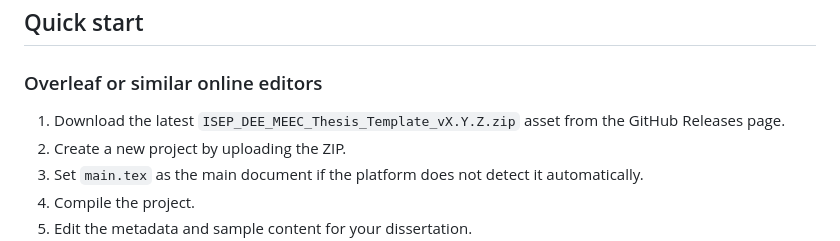
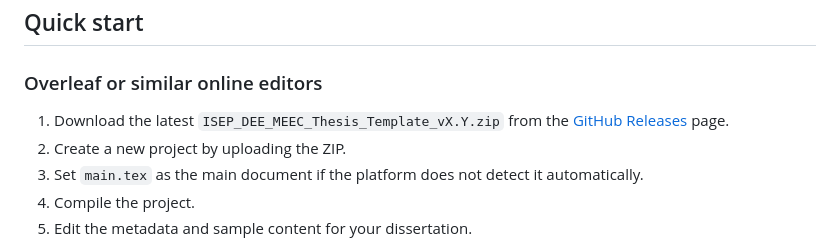
Before and after one commit to VitorMRCunha/ISEP_DEE_MEEC_Thesis_Template, a Markdown page: README.md, the part around one of its changes. Rendered like a GitHub page.

```diff
--- a/README.md
+++ b/README.md
@@ -47,7 +47,7 @@ The GitHub repository additionally contains project-maintenance files, documenta
 
 ### Overleaf or similar online editors
 
-1. Download the latest `ISEP_DEE_MEEC_Thesis_Template_vX.Y.Z.zip` asset from the GitHub Releases page.
+1. Download the latest `ISEP_DEE_MEEC_Thesis_Template_vX.Y.zip` from the [GitHub Releases](https://github.com/VitorMRCunha/ISEP_DEE_MEEC_Thesis_Template/releases) page.
 2. Create a new project by uploading the ZIP.
 3. Set `main.tex` as the main document if the platform does not detect it automatically.
 4. Compile the project.
```
Also changed, not shown: other parts of README.md (+4 -4 lines).
